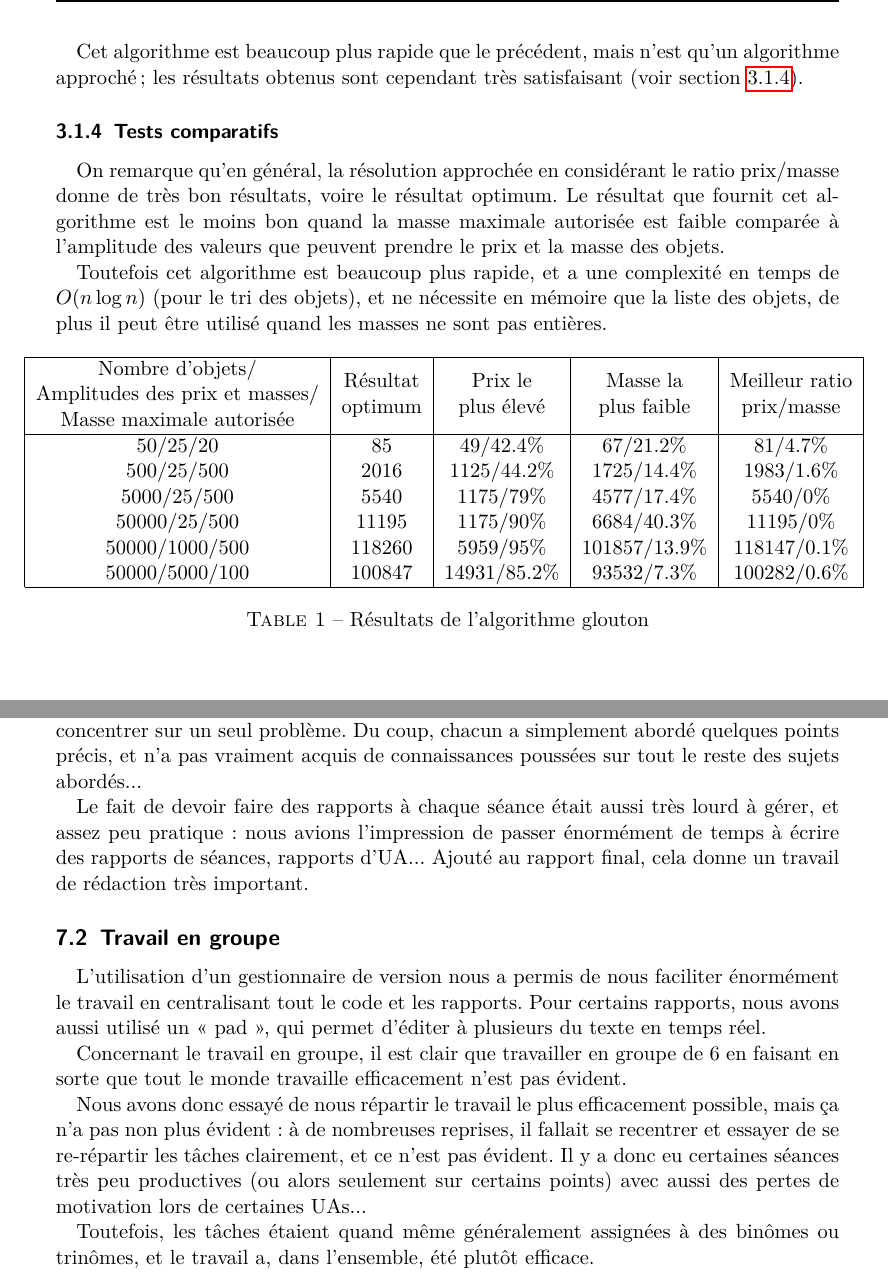
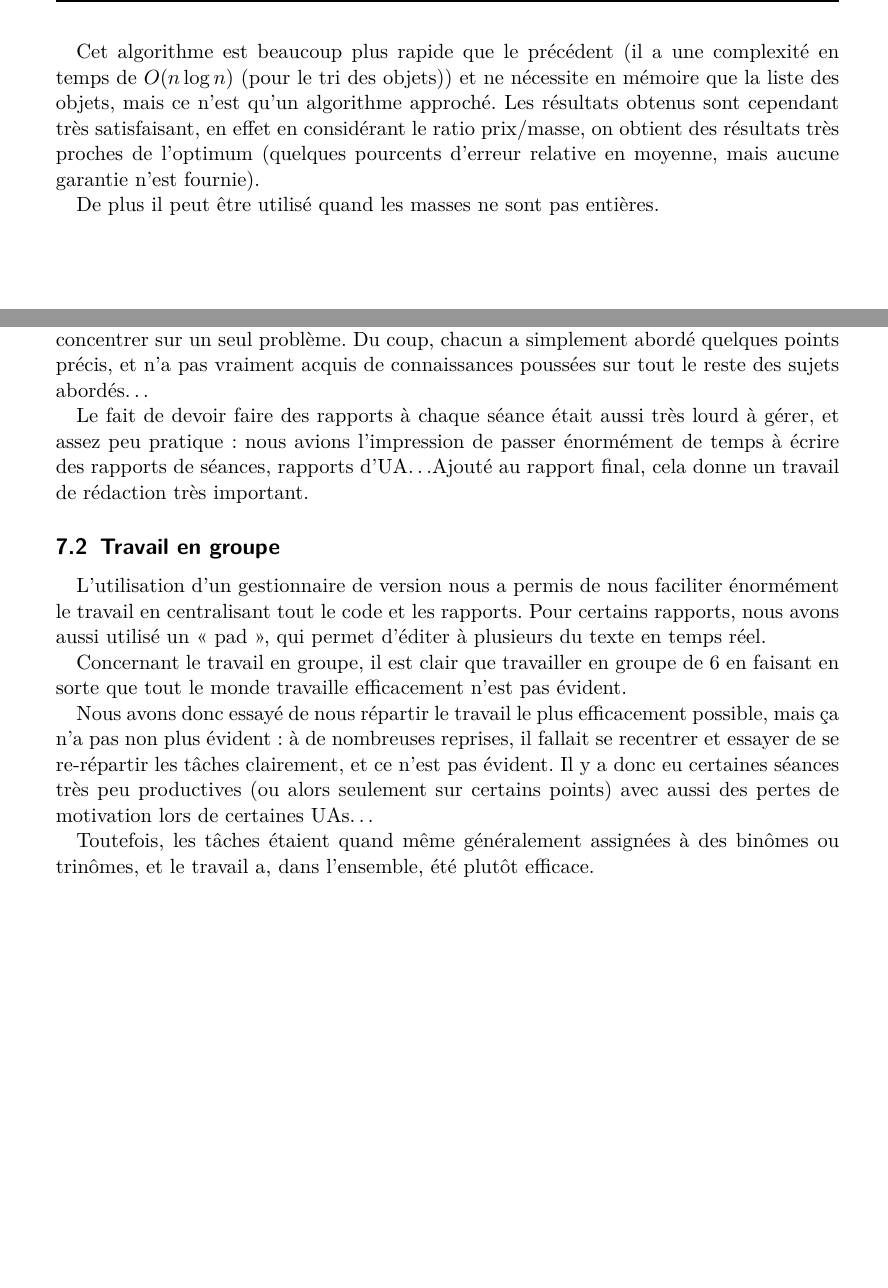
Before and after one commit to arthaud/GRO, a LaTeX document (final/rapport/main.tex, which reads final/rapport/bilan.tex, final/rapport/proglin.tex): two parts of pages 9 and 13 of 14, joined at a grey line, cut so that both start at the same text, the shorter picture padded with empty space. Compiled offline with pdfLaTeX.

Commit message:
Qq corrections, enlevé tableau de tests pour sac à dos

```diff
--- a/final/rapport/bilan.tex
+++ b/final/rapport/bilan.tex
@@ -20,13 +20,13 @@ comme nous étions dans un groupe de 6 et avions quand même
 pas mal de choses à faire, il fallait forcément se concentrer
 sur un seul problème. Du coup, chacun a simplement abordé
 quelques points précis, et n'a pas vraiment acquis de connaissances
-poussées sur tout le reste des sujets abordés...
+poussées sur tout le reste des sujets abordés\dots
 
 % rapports, rapports...
 Le fait de devoir faire des rapports à chaque séance était aussi
-très lourd à gérer, et assez peu pratique~: nous avions l'impression
+très lourd à gérer, et assez peu pratique: nous avions l'impression
 de passer énormément de temps à écrire des rapports de séances,
-rapports d'UA... Ajouté au rapport final, cela donne un travail
+rapports d'UA\dots Ajouté au rapport final, cela donne un travail
 de rédaction très important.
 
 \subsection{Travail en groupe} % sujet trollesque :D
@@ -41,10 +41,10 @@ Concernant le travail en groupe, il est clair que travailler en groupe de 6
 en faisant en sorte que tout le monde travaille efficacement n'est pas évident.
 
 Nous avons donc essayé de nous répartir le travail le plus efficacement possible,
-mais ça n'a pas non plus évident~: à de nombreuses reprises, il fallait se recentrer
+mais ça n'a pas non plus évident: à de nombreuses reprises, il fallait se recentrer
 et essayer de se re-répartir les tâches clairement, et ce n'est pas évident.
 Il y a donc eu certaines séances très peu productives (ou alors seulement
-sur certains points) avec aussi des pertes de motivation lors de certaines UAs...
+sur certains points) avec aussi des pertes de motivation lors de certaines UAs\dots
 
 Toutefois, les tâches étaient quand même généralement assignées à des binômes ou trinômes,
 et le travail a, dans l'ensemble, été plutôt efficace.
--- a/final/rapport/proglin.tex
+++ b/final/rapport/proglin.tex
@@ -46,43 +46,12 @@
     soit dépassée. Le critère déterminant quels sont les meilleurs objets peut
     être la masse faible, le prix élevé, ou le rapport prix/masse élevé.
 
-    Cet algorithme est beaucoup plus rapide que le précédent, mais n'est qu'un
-    algorithme approché; les résultats obtenus sont cependant très
-    satisfaisant (voir section~\ref{sec:knapsack:tests}).
+    Cet algorithme est beaucoup plus rapide que le précédent (il a une
+    complexité en temps de $O(n \log n)$ (pour le tri des objets)) et ne
+    nécessite en mémoire que la liste des objets, mais ce n'est qu'un algorithme
+    approché. Les résultats obtenus sont cependant très satisfaisant, en effet
+    en considérant le ratio \nobreak prix/masse, on obtient des résultats très
+    proches de l'optimum (quelques pourcents d'erreur relative en moyenne, mais
+    aucune garantie n'est fournie).
 
-  \subsubsection{Tests comparatifs}\label{sec:knapsack:tests}
-    On remarque qu'en général, la résolution approchée en considérant le ratio
-    \nobreak prix/masse donne de très bon résultats, voire le résultat
-    optimum. Le résultat que fournit cet algorithme est le moins bon quand la
-    masse maximale autorisée est faible comparée à l'amplitude des valeurs que
-    peuvent prendre le prix et la masse des objets.
-
-    Toutefois cet algorithme est beaucoup plus rapide, et a une complexité en
-    temps de $O(n \log n)$ (pour le tri des objets), et ne nécessite en mémoire
-    que la liste des objets, de plus il peut être utilisé quand les masses ne
-    sont pas entières.
-
-    \begin{table}[h]
-      \makebox[\textwidth]{%
-      \centering
-      \begin{tabular}{| c | c | c | c | c | c |}
-      \hline
-        \brokencell{Nombre d'objets/\\
-                    Amplitudes des prix et masses/\\
-                    Masse maximale autorisée}
-      & \brokencell{Résultat\\optimum}
-      & \brokencell{Prix le\\plus élevé}
-      & \brokencell{Masse la\\plus faible}
-      & \brokencell{Meilleur ratio\\prix/masse}\\
-      \hline
-      50/25/20& $85$ & $49/42.4\%$ & $67/21.2\%$ & $81/4.7\%$ \\
-      500/25/500& $2016$ & $1125/44.2\%$ & $1725/14.4\%$ & $1983/1.6\%$ \\
-      5000/25/500& $5540$ & $1175/79\%$ & $4577/17.4\%$ & $5540/0\%$ \\
-      50000/25/500& $11195$ & $1175/90\%$ & $6684/40.3\%$ & $11195/0\%$ \\
-      50000/1000/500& $118260$ & $5959/95\%$ & $101857/13.9\%$ & $118147/0.1\%$ \\
-      50000/5000/100& $100847$ & $14931/85.2\%$ & $93532/7.3\%$ & $100282/0.6\%$ \\
-      \hline
-      \end{tabular}
-      }
-      \caption{Résultats de l'algorithme glouton}
-    \end{table}
+    De plus il peut être utilisé quand les masses ne sont pas entières.
```
Also changed, not shown: final/rapport/main.pdf, final/rapport/bilan.tex (4 more changed lines).
